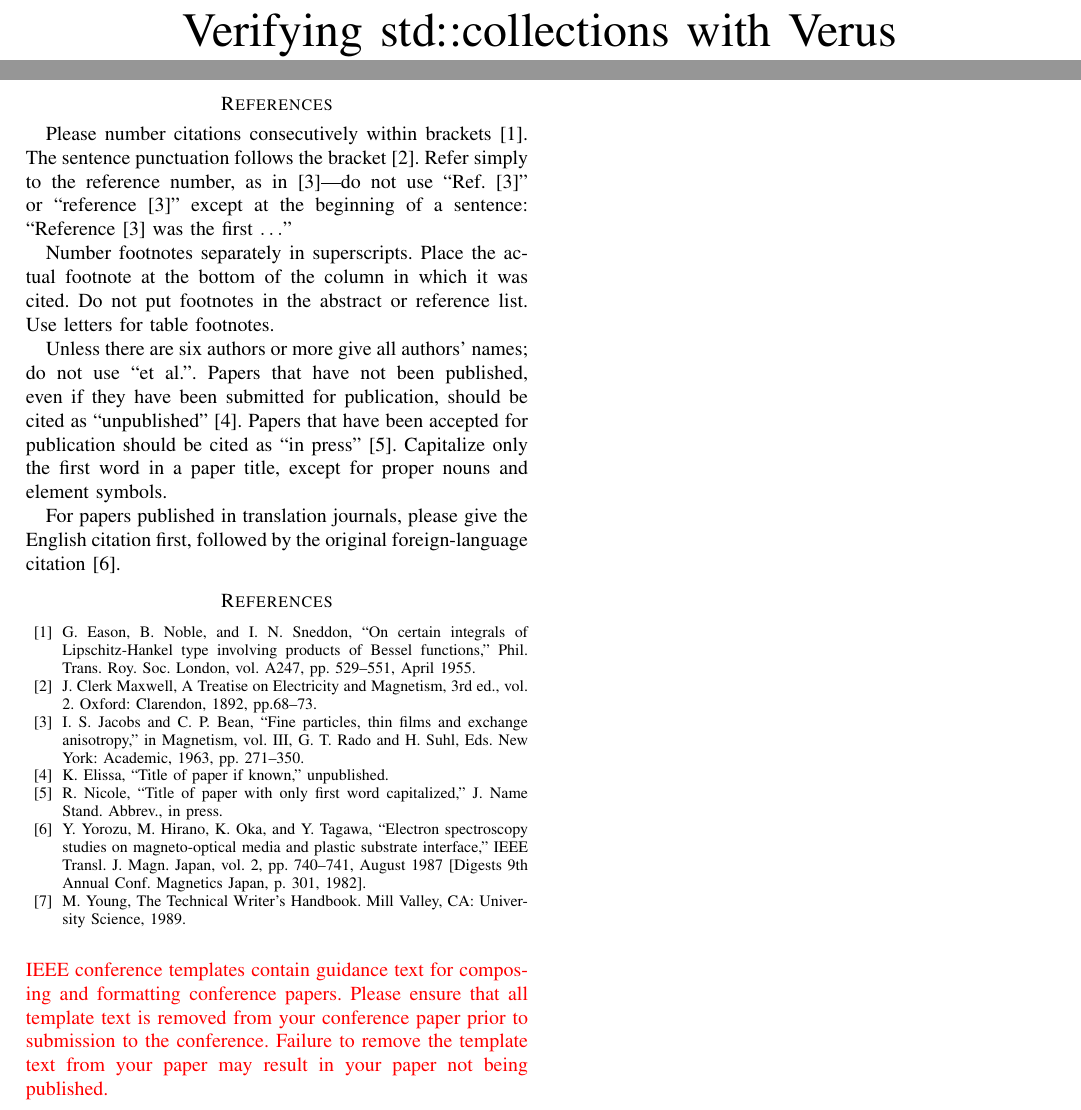
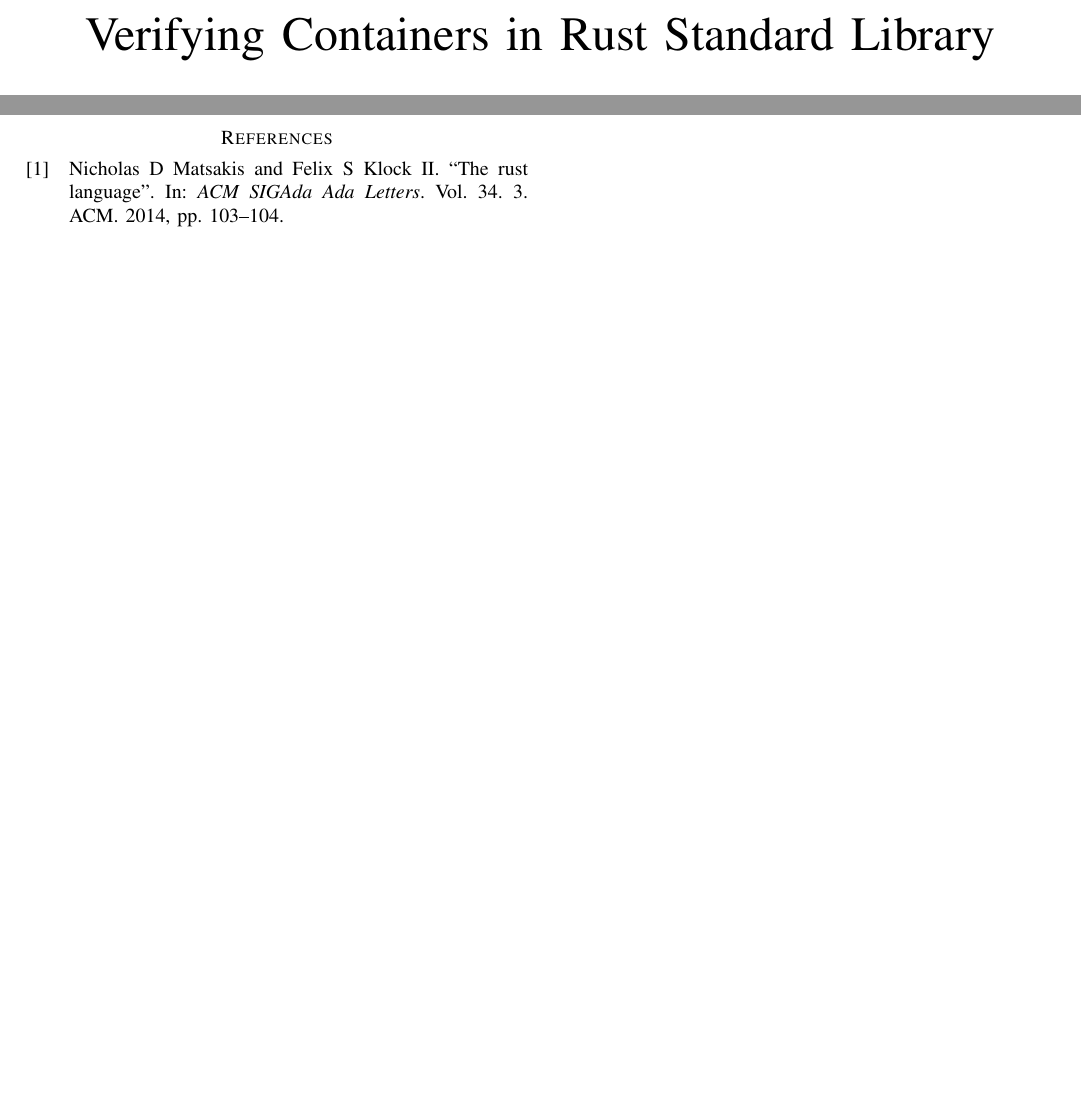
Before and after one commit to KaminariOS/Verustd, a LaTeX paper (doc/proposal.tex): two parts of pages 1 and 3 of 3, joined at a grey line, cut at the place of the change, the shorter picture padded with empty space. Compiled offline with pdfLaTeX; a missing font is replaced by an installed copy or a similar font; a LaTeX package or settings file that is missing is left out.

Commit message:
Update proposal

```diff
--- a/doc/proposal.tex
+++ b/doc/proposal.tex
@@ -11,17 +15,19 @@
     T\kern-.1667em\lower.7ex\hbox{E}\kern-.125emX}}
 \begin{document}
 
-\title{Verifying std::collections with Verus
-% {\footnotesize \textsuperscript{*}Note: Sub-titles are not captured in Xplore and
+\title{Verifying Containers in Rust Standard Library
+% {\footnotesize \textsuperscript{*}Note: Sub-titles are not captured in Xplore andu
 % should not be used}
 % \thanks{Identify applicable funding agency here. If none, delete this.}
 }
 
 \author{\IEEEauthorblockN{Kosumi Chan}
-\IEEEauthorblockA{\textit{dept. name of organization (of Aff.)} \\
-\textit{name of organization (of Aff.)}\\
-City, Country \\
-}
+% \IEEEauthorblockA{\textit{dept. name of organization (of Aff.)} \\
+\textit{The University of North Carolina at
+Chapel Hill}\\
+kosumi@cs.unc.edu
+% City, Country \\
+% }
 \and
 \IEEEauthorblockN{Given Name Surname}
 \IEEEauthorblockA{\textit{dept. name of organization (of Aff.)} \\
@@ -249,38 +247,11 @@ an ``e'' after the ``g''. Avoid the stilted expression ``one of us (R. B.
 G.) thanks $\ldots$''. Instead, try ``R. B. G. thanks$\ldots$''. Put sponsor
 acknowledgments in the unnumbered footnote on the first page.
 
-\section*{References}
-
-Please number citations consecutively within brackets \cite{b1}. The
-sentence punctuation follows the bracket \cite{b2}. Refer simply to the reference
-number, as in \cite{b3}---do not use ``Ref. \cite{b3}'' or ``reference \cite{b3}'' except at
-the beginning of a sentence: ``Reference \cite{b3} was the first $\ldots$''
-
-Number footnotes separately in superscripts. Place the actual footnote at
-the bottom of the column in which it was cited. Do not put footnotes in the
-abstract or reference list. Use letters for table footnotes.
-
-Unless there are six authors or more give all authors' names; do not use
-``et al.''. Papers that have not been published, even if they have been
-submitted for publication, should be cited as ``unpublished'' \cite{b4}. Papers
-that have been accepted for publication should be cited as ``in press'' \cite{b5}.
-Capitalize only the first word in a paper title, except for proper nouns and
-element symbols.
-
-For papers published in translation journals, please give the English
-citation first, followed by the original foreign-language citation \cite{b6}.
-
-\begin{thebibliography}{00}
-\bibitem{b1} G. Eason, B. Noble, and I. N. Sneddon, ``On certain integrals of Lipschitz-Hankel type involving products of Bessel functions,'' Phil. Trans. Roy. Soc. London, vol. A247, pp. 529--551, April 1955.
-\bibitem{b2} J. Clerk Maxwell, A Treatise on Electricity and Magnetism, 3rd ed., vol. 2. Oxford: Clarendon, 1892, pp.68--73.
-\bibitem{b3} I. S. Jacobs and C. P. Bean, ``Fine particles, thin films and exchange anisotropy,'' in Magnetism, vol. III, G. T. Rado and H. Suhl, Eds. New York: Academic, 1963, pp. 271--350.
-\bibitem{b4} K. Elissa, ``Title of paper if known,'' unpublished.
-\bibitem{b5} R. Nicole, ``Title of paper with only first word capitalized,'' J. Name Stand. Abbrev., in press.
-\bibitem{b6} Y. Yorozu, M. Hirano, K. Oka, and Y. Tagawa, ``Electron spectroscopy studies on magneto-optical media and plastic substrate interface,'' IEEE Transl. J. Magn. Japan, vol. 2, pp. 740--741, August 1987 [Digests 9th Annual Conf. Magnetics Japan, p. 301, 1982].
-\bibitem{b7} M. Young, The Technical Writer's Handbook. Mill Valley, CA: University Science, 1989.
-\end{thebibliography}
+\printbibliography
+% \bibliography{cites}
+% \bibliographystyle{unsrt}%Used BibTeX style is unsrt
 \vspace{12pt}
-\color{red}
-IEEE conference templates contain guidance text for composing and formatting conference papers. Please ensure that all template text is removed from your conference paper prior to submission to the conference. Failure to remove the template text from your paper may result in your paper not being published.
+% \color{red}
+% IEEE conference templates contain guidance text for composing and formatting conference papers. Please ensure that all template text is removed from your conference paper prior to submission to the conference. Failure to remove the template text from your paper may result in your paper not being published.
 
 \end{document}
```
Also changed, not shown: doc/cites.bib (added, +10 -0 lines), doc/proposal.tex (22 more changed lines).
